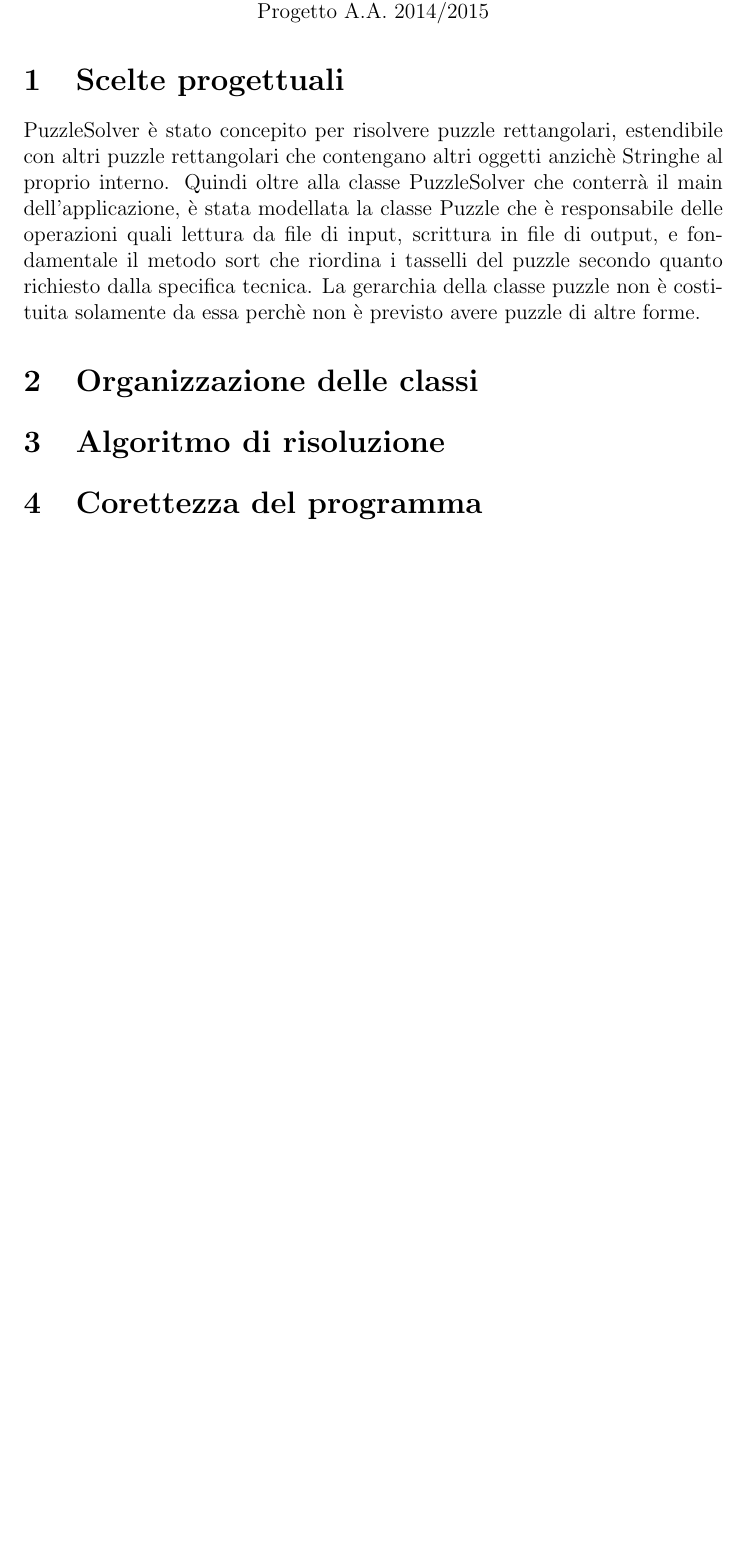
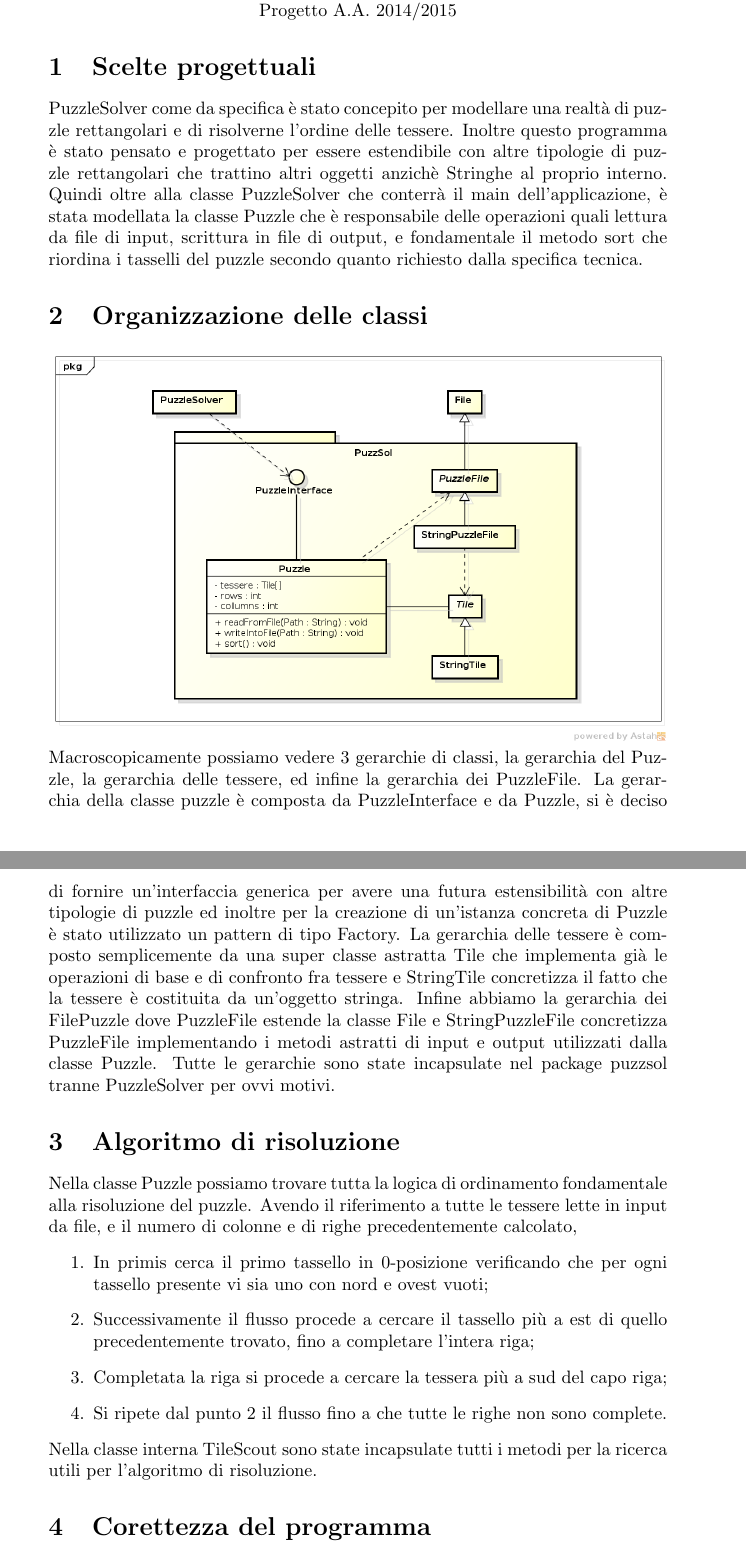
Before and after one commit to andeliero/PuzzleSolver, a LaTeX document (Relazione1parte.tex): part of the page before the commit and two parts of pages 1 and 2 of 2 after it, the two joined at a grey line, cut so that both start at the same text, the shorter picture padded with empty space. Compiled offline with pdfLaTeX.

Commit message:
50% relazione primaparte

```diff
--- a/Relazione1parte.tex
+++ b/Relazione1parte.tex
@@ -1,4 +1,7 @@
-\documentclass[12pt]{article}
+\documentclass[a4paper]{article}
+
+\usepackage{graphicx}
+
 \title{Risolutore di puzzle – Parte 1}
 \author{Alberto Andeliero}
 \date{21 gennaio 2015}
@@ -7,10 +10,22 @@
 \centerline{Programmazione concorrente e distribuita}
 \centerline{Progetto A.A. 2014/2015}
 \section{Scelte progettuali}
-PuzzleSolver è stato concepito per risolvere puzzle rettangolari, estendibile con altri puzzle rettangolari che contengano altri oggetti anzichè Stringhe al proprio interno. Quindi oltre alla classe PuzzleSolver che conterrà il main dell'applicazione, è stata modellata la classe Puzzle che è responsabile delle operazioni quali lettura da file di input, scrittura in file di output, e fondamentale il metodo sort che riordina i tasselli del puzzle secondo quanto richiesto dalla specifica tecnica. La gerarchia della classe puzzle non è
-costituita solamente da essa perchè non è previsto avere puzzle di altre forme.
+PuzzleSolver come da specifica è stato concepito per modellare una realtà di puzzle rettangolari e di risolverne l'ordine delle tessere. Inoltre questo programma è stato pensato e progettato per essere estendibile con altre tipologie di puzzle rettangolari che trattino altri oggetti anzichè Stringhe al proprio interno. Quindi oltre alla classe PuzzleSolver che conterrà il main dell'applicazione, è stata modellata la classe Puzzle che è responsabile delle operazioni quali lettura da file di input, scrittura in file di output, e fondamentale il metodo sort che riordina i tasselli del puzzle secondo quanto richiesto dalla specifica tecnica.
+
 \section{Organizzazione delle classi}
+\includegraphics[width=\textwidth]{classdiagram.png}
+Macroscopicamente possiamo vedere 3 gerarchie di classi, la gerarchia del Puzzle, la gerarchia delle tessere, ed infine la gerarchia dei PuzzleFile. La gerarchia della classe puzzle è composta da PuzzleInterface e da Puzzle, si è deciso di fornire un'interfaccia generica per avere una futura estensibilità con altre tipologie di puzzle ed inoltre per la creazione di un'istanza concreta di Puzzle è stato utilizzato un pattern di tipo Factory. La gerarchia delle tessere è composto semplicemente da una super classe astratta Tile che implementa già le operazioni di base e di confronto fra tessere e StringTile concretizza il fatto che la tessere è costituita da un'oggetto stringa. Infine abbiamo la gerarchia dei FilePuzzle dove PuzzleFile estende la classe File e StringPuzzleFile concretizza PuzzleFile implementando i metodi astratti di input e output utilizzati dalla classe Puzzle. Tutte le gerarchie sono state incapsulate nel package puzzsol tranne PuzzleSolver per ovvi motivi.
+
 \section{Algoritmo di risoluzione}
+Nella classe Puzzle possiamo trovare tutta la logica di ordinamento fondamentale alla risoluzione del puzzle. Avendo il riferimento a tutte le tessere lette in input da file, e il numero di colonne e di righe precedentemente calcolato,
+\begin{enumerate}
+\item In primis cerca il primo tassello in 0-posizione verificando che per ogni tassello presente vi sia uno con nord e ovest vuoti;
+\item Successivamente il flusso procede a cercare il tassello più a est di quello precedentemente trovato, fino a completare l'intera riga;
+\item Completata la riga si procede a cercare la tessera più a sud del capo riga;
+\item Si ripete dal punto 2 il flusso fino a che tutte le righe non sono complete.
+\end{enumerate}
+Nella classe interna TileScout sono state incapsulate tutti i metodi per la ricerca utili per l'algoritmo di risoluzione.
+
 \section{Corettezza del programma}
 
 \end{document}
```
